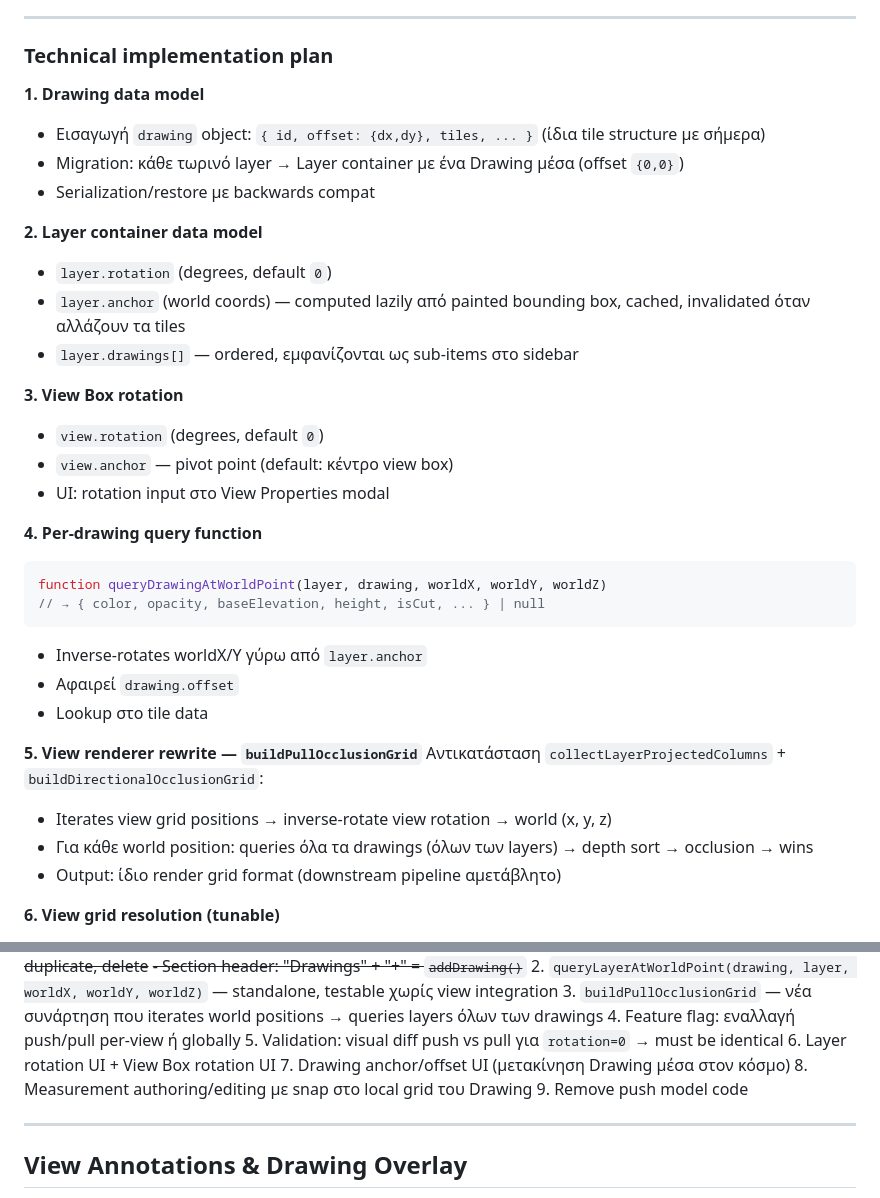
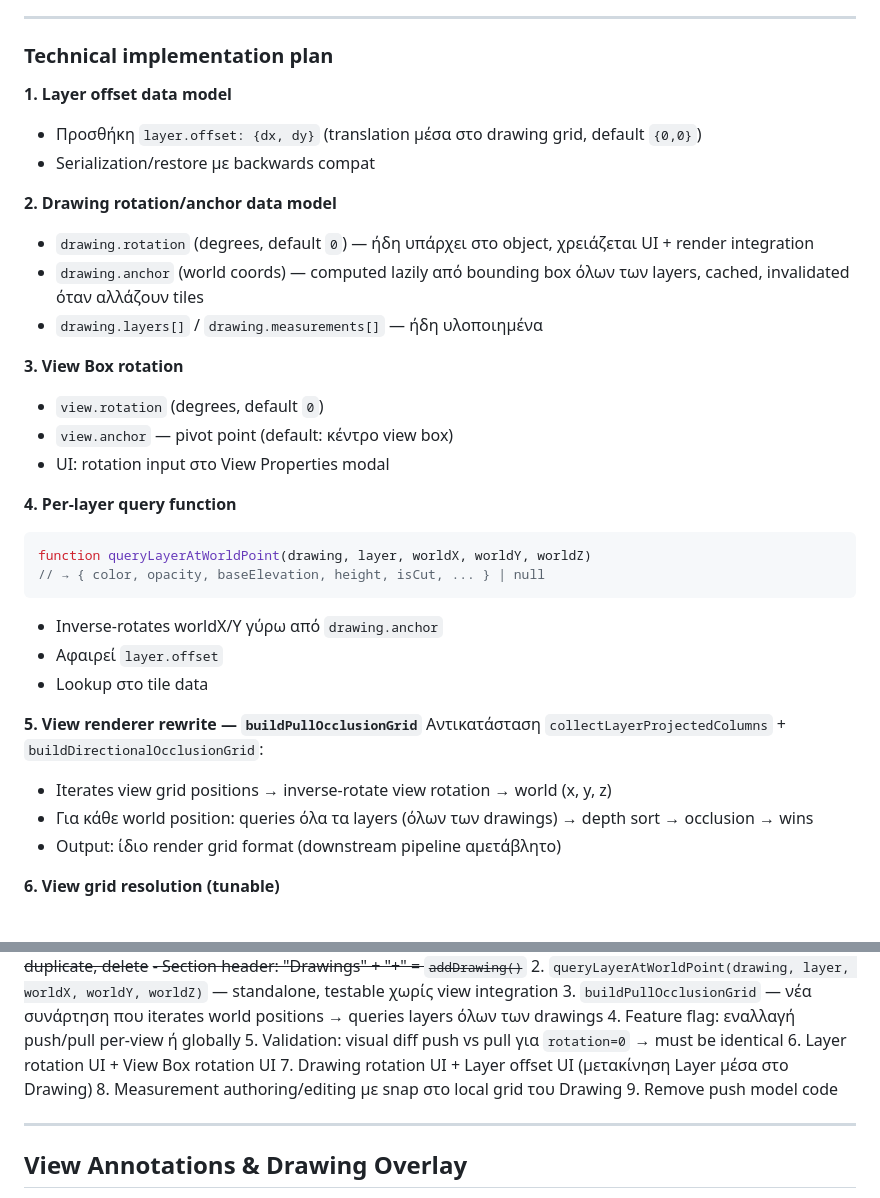
Before and after one commit to ganton91/Test, a Markdown page: TODO.md, 2 parts joined by grey strips. Drawn GitHub-style.

````diff
--- a/TODO.md
+++ b/TODO.md
@@ -184,34 +184,33 @@ Cross-layer occlusion γίνεται φυσικά στο world space: για κ
 
 ### Technical implementation plan
 
-**1. Drawing data model**
-- Εισαγωγή `drawing` object: `{ id, offset: {dx,dy}, tiles, ... }` (ίδια tile structure με σήμερα)
-- Migration: κάθε τωρινό layer → Layer container με ένα Drawing μέσα (offset `{0,0}`)
+**1. Layer offset data model**
+- Προσθήκη `layer.offset: {dx, dy}` (translation μέσα στο drawing grid, default `{0,0}`)
 - Serialization/restore με backwards compat
 
-**2. Layer container data model**
-- `layer.rotation` (degrees, default `0`)
-- `layer.anchor` (world coords) — computed lazily από painted bounding box, cached, invalidated όταν αλλάζουν τα tiles
-- `layer.drawings[]` — ordered, εμφανίζονται ως sub-items στο sidebar
+**2. Drawing rotation/anchor data model**
+- `drawing.rotation` (degrees, default `0`) — ήδη υπάρχει στο object, χρειάζεται UI + render integration
+- `drawing.anchor` (world coords) — computed lazily από bounding box όλων των layers, cached, invalidated όταν αλλάζουν tiles
+- `drawing.layers[]` / `drawing.measurements[]` — ήδη υλοποιημένα
 
 **3. View Box rotation**
 - `view.rotation` (degrees, default `0`)
 - `view.anchor` — pivot point (default: κέντρο view box)
 - UI: rotation input στο View Properties modal
 
-**4. Per-drawing query function**
+**4. Per-layer query function**
 ```js
-function queryDrawingAtWorldPoint(layer, drawing, worldX, worldY, worldZ)
+function queryLayerAtWorldPoint(drawing, layer, worldX, worldY, worldZ)
 // → { color, opacity, baseElevation, height, isCut, ... } | null
 ```
-- Inverse-rotates worldX/Y γύρω από `layer.anchor`
-- Αφαιρεί `drawing.offset`
+- Inverse-rotates worldX/Y γύρω από `drawing.anchor`
+- Αφαιρεί `layer.offset`
 - Lookup στο tile data
 
 **5. View renderer rewrite — `buildPullOcclusionGrid`**
 Αντικατάσταση `collectLayerProjectedColumns` + `buildDirectionalOcclusionGrid`:
 - Iterates view grid positions → inverse-rotate view rotation → world (x, y, z)
-- Για κάθε world position: queries όλα τα drawings (όλων των layers) → depth sort → occlusion → wins
+- Για κάθε world position: queries όλα τα layers (όλων των drawings) → depth sort → occlusion → wins
 - Output: ίδιο render grid format (downstream pipeline αμετάβλητο)
 
 **6. View grid resolution (tunable)**
@@ -252,7 +251,7 @@ function queryDrawingAtWorldPoint(layer, drawing, worldX, worldY, worldZ)
 4. Feature flag: εναλλαγή push/pull per-view ή globally
 5. Validation: visual diff push vs pull για `rotation=0` → must be identical
 6. Layer rotation UI + View Box rotation UI
-7. Drawing anchor/offset UI (μετακίνηση Drawing μέσα στον κόσμο)
+7. Drawing rotation UI + Layer offset UI (μετακίνηση Layer μέσα στο Drawing)
 8. Measurement authoring/editing με snap στο local grid του Drawing
 9. Remove push model code
 
````
Also changed, not shown: other parts of TODO.md (+32 -32 lines), AI Memories.md (+12 -2 lines).
